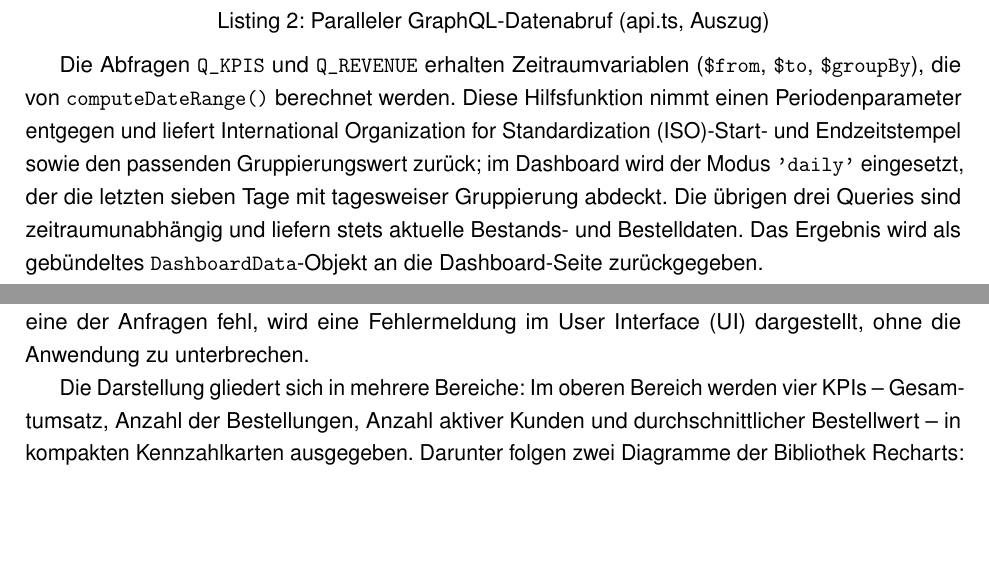
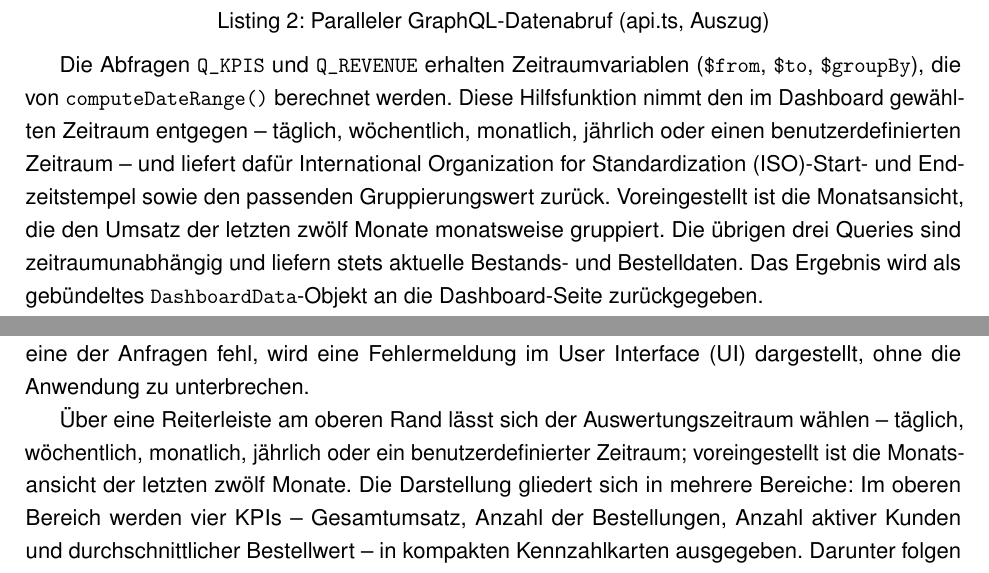
Before and after one commit to Flexibo04/Doku, a LaTeX document (Doku.tex): two parts of pages 19 and 21 of 49, joined at a grey line, cut so that both start at the same text, the shorter picture padded with empty space. Compiled offline with pdfLaTeX.

Commit message:
Erklärung vom Dashboard verändert

```diff
--- a/Doku.tex
+++ b/Doku.tex
@@ -1019,14 +1021,14 @@ const [kpisRes, revenueRes, topRes, ordersRes, stockRes] =
 
 Die Abfragen \texttt{Q\_KPIS} und \texttt{Q\_REVENUE} erhalten Zeitraumvariablen
 (\texttt{\$from}, \texttt{\$to}, \texttt{\$groupBy}), die von
-\texttt{computeDateRange()} berechnet werden. Diese Hilfsfunktion nimmt einen
-Periodenparameter entgegen und liefert \gls{iso}-Start- und Endzeitstempel sowie
-den passenden Gruppierungswert zurück; im Dashboard wird der Modus
-\texttt{'daily'} eingesetzt, der die letzten sieben Tage mit tagesweiser
-Gruppierung abdeckt. Die übrigen drei Queries sind zeitraumunabhängig und
-liefern stets aktuelle Bestands- und Bestelldaten. Das Ergebnis wird als
-gebündeltes \texttt{DashboardData}-Objekt an die Dashboard-Seite
-zurückgegeben.
+\texttt{computeDateRange()} berechnet werden. Diese Hilfsfunktion nimmt den im
+Dashboard gewählten Zeitraum entgegen -- täglich, wöchentlich, monatlich, jährlich
+oder einen benutzerdefinierten Zeitraum -- und liefert dafür \gls{iso}-Start- und
+Endzeitstempel sowie den passenden Gruppierungswert zurück. Voreingestellt ist die
+Monatsansicht, die den Umsatz der letzten zwölf Monate monatsweise gruppiert. Die
+übrigen drei Queries sind zeitraumunabhängig und liefern stets aktuelle Bestands-
+und Bestelldaten. Das Ergebnis wird als gebündeltes \texttt{DashboardData}-Objekt
+an die Dashboard-Seite zurückgegeben.
 
 Eine Herausforderung im Verlauf der Implementierung bestand darin, dass sich
 im Beta-Betrieb der JTL-Cloud-\gls{api} einzelne Feldnamen ohne vorherige
@@ -1108,7 +1110,10 @@ gerendert wird und die Daten anzeigt. Schlägt eine der Anfragen fehl,
 wird eine Fehlermeldung im \gls{ui} dargestellt, ohne die Anwendung zu
 unterbrechen.
 
-Die Darstellung gliedert sich in mehrere Bereiche: Im oberen Bereich werden vier
+Über eine Reiterleiste am oberen Rand lässt sich der Auswertungszeitraum wählen --
+täglich, wöchentlich, monatlich, jährlich oder ein benutzerdefinierter Zeitraum;
+voreingestellt ist die Monatsansicht der letzten zwölf Monate. Die Darstellung
+gliedert sich in mehrere Bereiche: Im oberen Bereich werden vier
 \glspl{kpi} -- Gesamtumsatz, Anzahl der Bestellungen, Anzahl aktiver Kunden und
 durchschnittlicher Bestellwert -- in kompakten Kennzahlkarten ausgegeben. Darunter
 folgen zwei Diagramme der Bibliothek Recharts: ein Liniendiagramm des Umsatzverlaufs
```
Also changed, not shown: Doku.pdf, Doku.tex (14 more changed lines), 5 other files.
